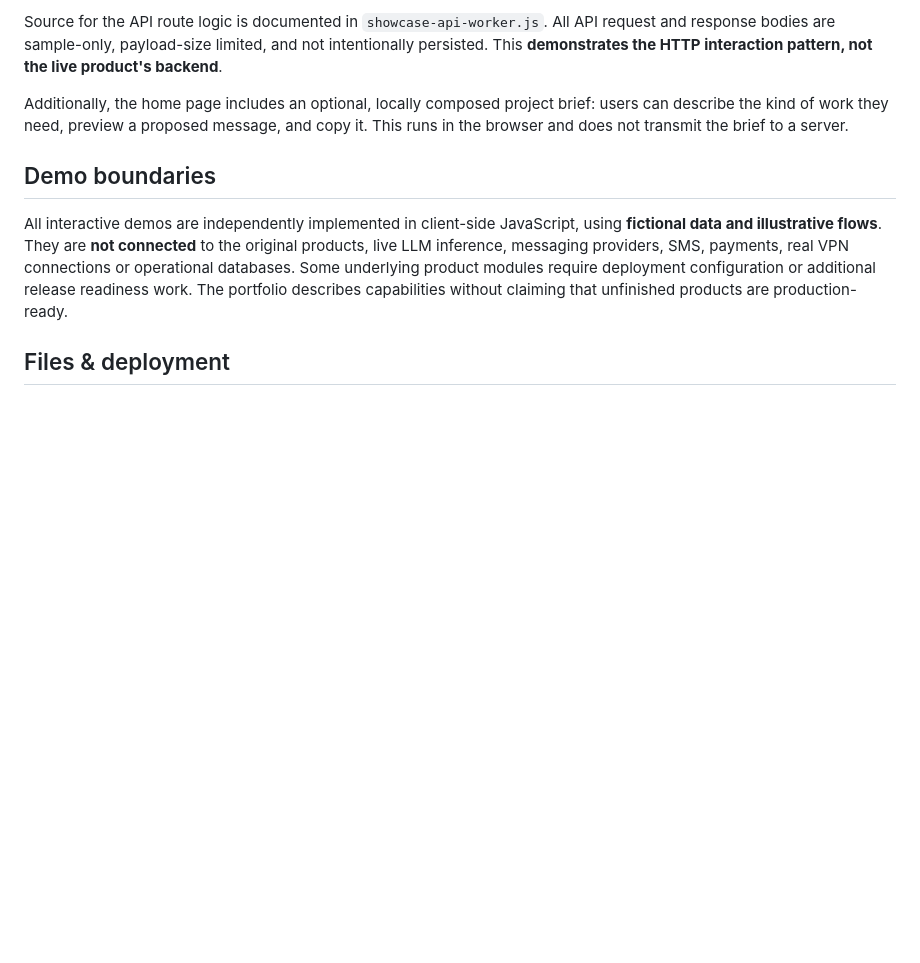
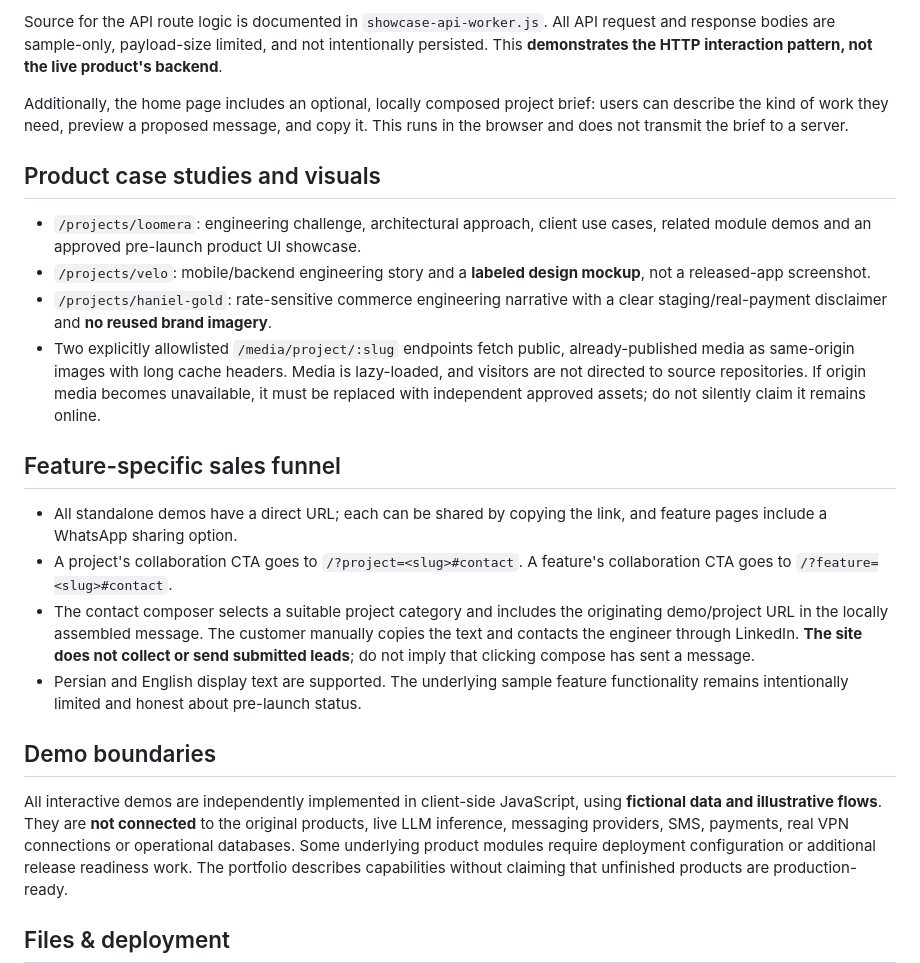
Before and after one commit to alireza-anari/alireza-anari, a Markdown page: portfolio-site/README.md, the part around the change. GitHub-like rendering; blank space fills up the shorter version.

Commit message:
Document published case studies, media proxies and feature-specific client inquiry flow

```diff
--- a/portfolio-site/README.md
+++ b/portfolio-site/README.md
@@ -42,6 +42,20 @@ Source for the API route logic is documented in `showcase-api-worker.js`. All AP
 
 Additionally, the home page includes an optional, locally composed project brief: users can describe the kind of work they need, preview a proposed message, and copy it. This runs in the browser and does not transmit the brief to a server.
 
+## Product case studies and visuals
+
+- `/projects/loomera`: engineering challenge, architectural approach, client use cases, related module demos and an approved pre-launch product UI showcase.
+- `/projects/velo`: mobile/backend engineering story and a **labeled design mockup**, not a released-app screenshot.
+- `/projects/haniel-gold`: rate-sensitive commerce engineering narrative with a clear staging/real-payment disclaimer and **no reused brand imagery**.
+- Two explicitly allowlisted `/media/project/:slug` endpoints fetch public, already-published media as same-origin images with long cache headers. Media is lazy-loaded, and visitors are not directed to source repositories. If origin media becomes unavailable, it must be replaced with independent approved assets; do not silently claim it remains online.
+
+## Feature-specific sales funnel
+
+- All standalone demos have a direct URL; each can be shared by copying the link, and feature pages include a WhatsApp sharing option.
+- A project's collaboration CTA goes to `/?project=<slug>#contact`. A feature's collaboration CTA goes to `/?feature=<slug>#contact`.
+- The contact composer selects a suitable project category and includes the originating demo/project URL in the locally assembled message. The customer manually copies the text and contacts the engineer through LinkedIn. **The site does not collect or send submitted leads**; do not imply that clicking compose has sent a message.
+- Persian and English display text are supported. The underlying sample feature functionality remains intentionally limited and honest about pre-launch status.
+
 ## Demo boundaries
 
 All interactive demos are independently implemented in client-side JavaScript, using **fictional data and illustrative flows**. They are **not connected** to the original products, live LLM inference, messaging providers, SMS, payments, real VPN connections or operational databases. Some underlying product modules require deployment configuration or additional release readiness work. The portfolio describes capabilities without claiming that unfinished products are production-ready.
```
